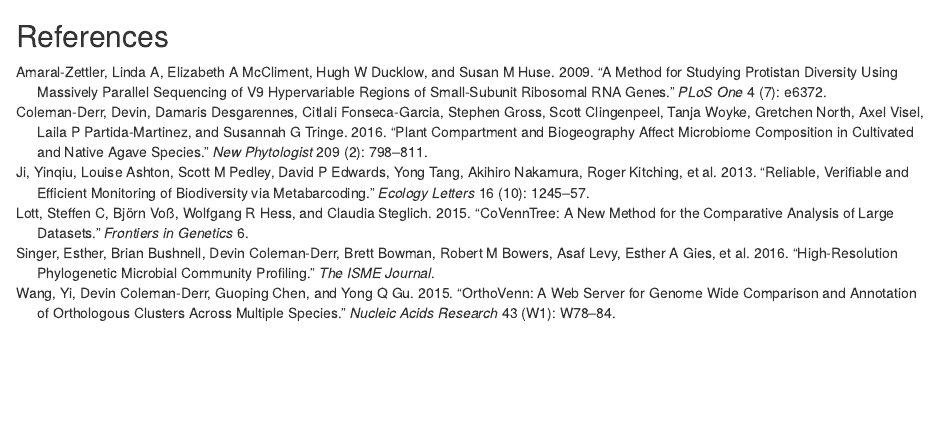
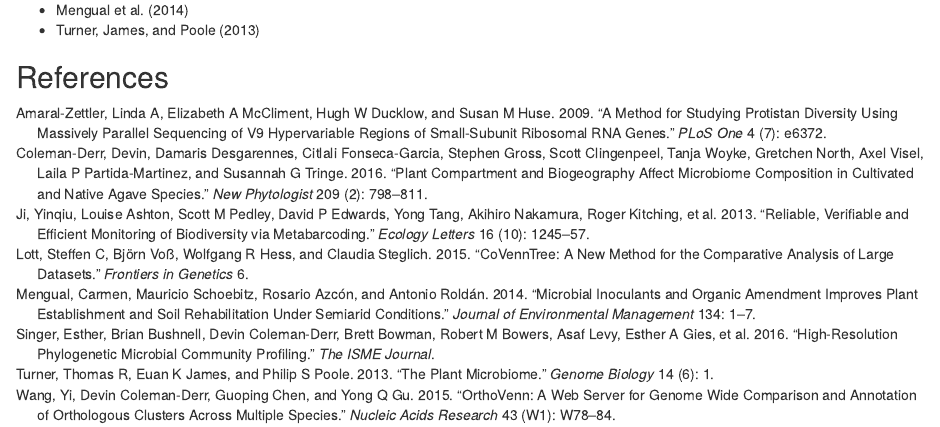
Before and after one commit to zachary-foster/library, an R Markdown document (to_read.Rmd): the page in a window 1100 px wide, from 210 px down. Rendered offline with R 4.5, knitr and Pandoc, with nearby package versions.

Commit message:
added references from coleman2016plant

```diff
--- a/references.bib
+++ b/references.bib
@@ -126,3 +126,24 @@
   year={2015},
   publisher={Nature Publishing Group}
 }
+
+@article{turner2013plant,
+  title={The plant microbiome},
+  author={Turner, Thomas R and James, Euan K and Poole, Philip S},
+  journal={Genome biology},
+  volume={14},
+  number={6},
+  pages={1},
+  year={2013},
+  publisher={BioMed Central}
+}
+
+@article{mengual2014microbial,
+  title={Microbial inoculants and organic amendment improves plant establishment and soil rehabilitation under semiarid conditions},
+  author={Mengual, Carmen and Schoebitz, Mauricio and Azc{\'o}n, Rosario and Rold{\'a}n, Antonio},
+  journal={Journal of environmental management},
+  volume={134},
+  pages={1--7},
+  year={2014},
+  publisher={Elsevier}
+}
```
Also changed, not shown: to_read.Rmd (+2 -0 lines).
